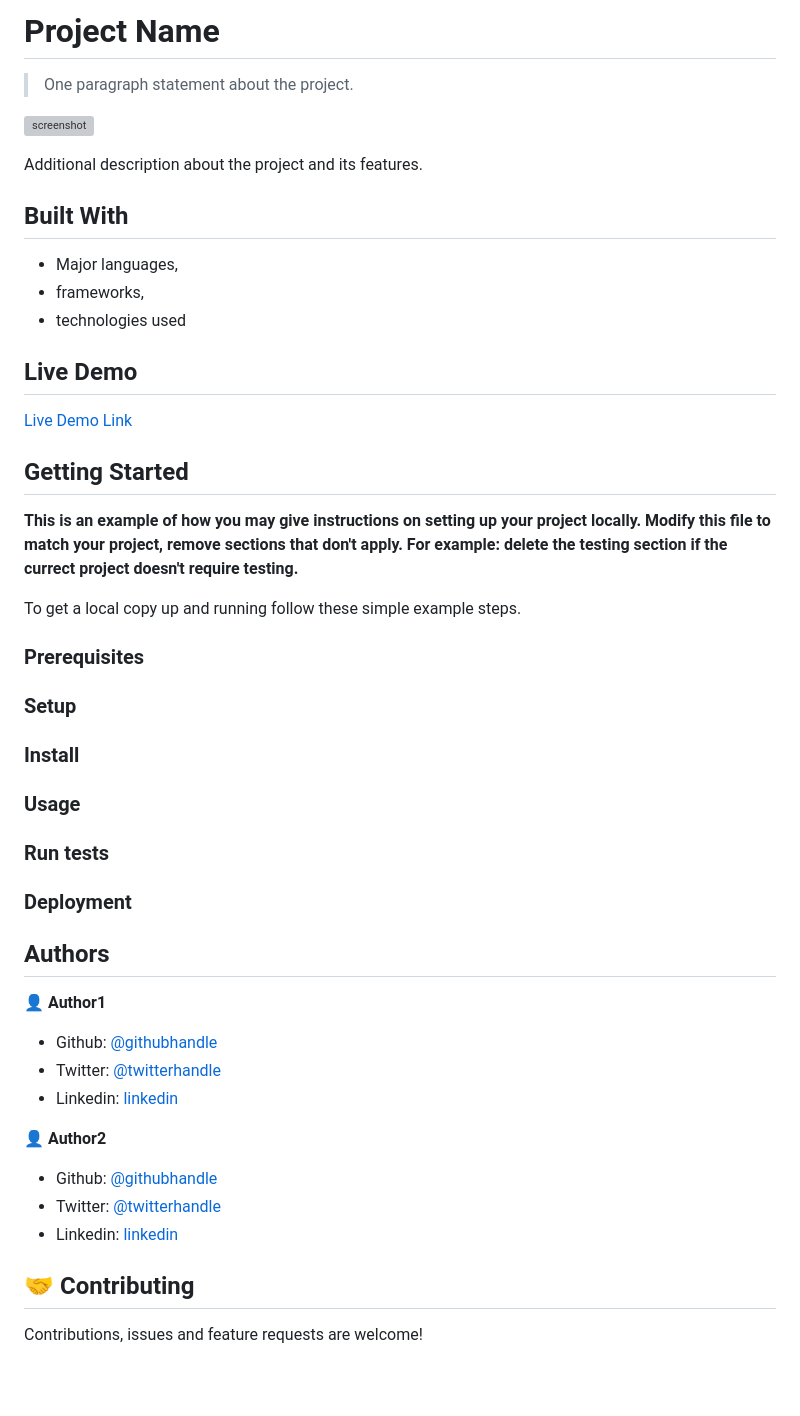
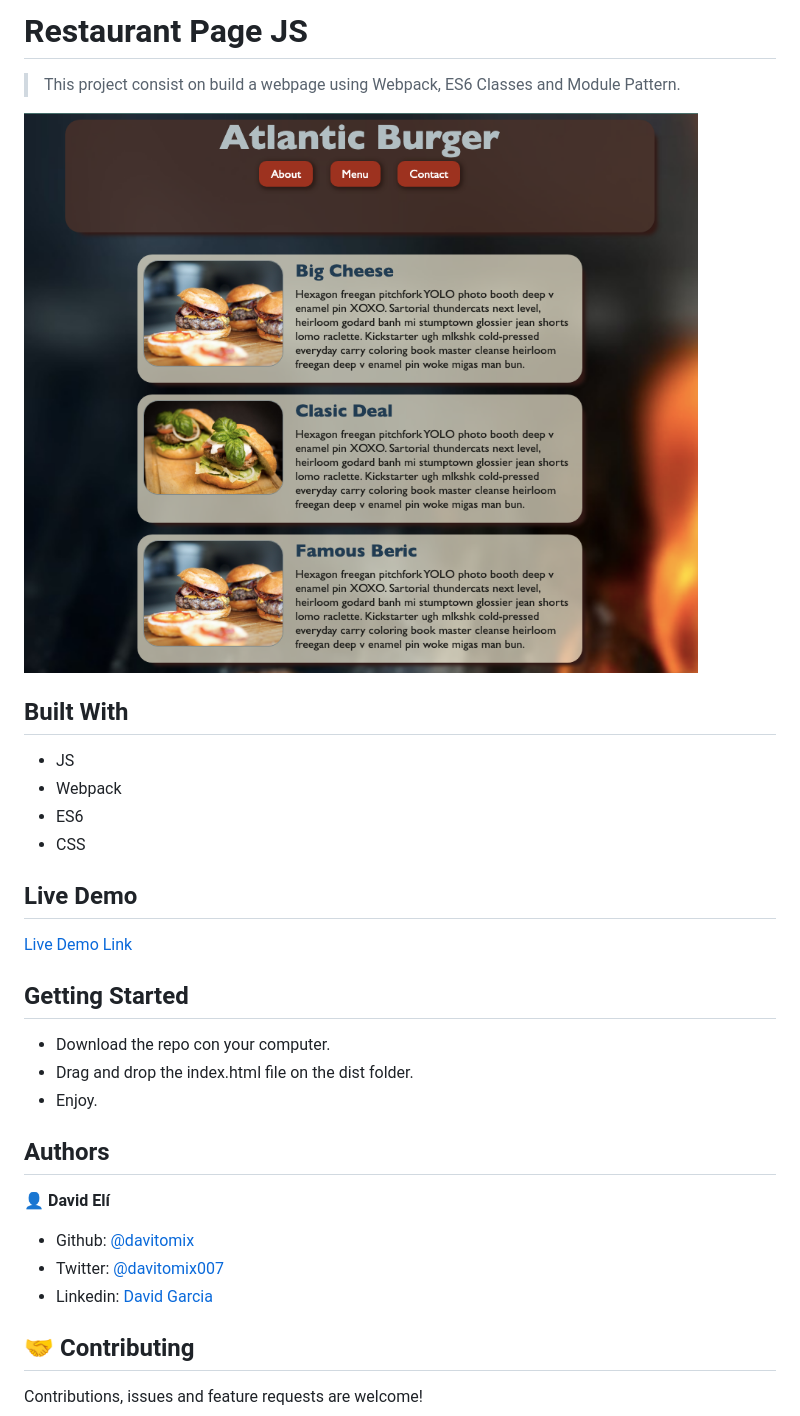
Before and after one commit to davitomix/RestaurantPageJS, a Markdown page: README.md, the part around the change. Rendered like a GitHub page; pictures changed too: main_readme.png (added); blank space fills up the shorter version; grey boxes are pictures that could not be loaded.

```diff
--- a/README.md
+++ b/README.md
@@ -1,16 +1,15 @@
-# Project Name
+# Restaurant Page JS
 
-> One paragraph statement about the project.
+> This project consist on build a webpage using Webpack, ES6 Classes and Module Pattern.
 
-![screenshot](./app_screenshot.png)
-
-Additional description about the project and its features.
+![screenshot](./main_readme.png)
 
 ## Built With
 
-- Major languages,
-- frameworks,
-- technologies used
+- JS
+- Webpack
+- ES6
+- CSS
 
 ## Live Demo
 
@@ -19,39 +18,18 @@ Additional description about the project and its features.
 
 ## Getting Started
 
-**This is an example of how you may give instructions on setting up your project locally.**
-**Modify this file to match your project, remove sections that don't apply. For example: delete the testing section if the currect project doesn't require testing.**
-
-
-To get a local copy up and running follow these simple example steps.
-
-### Prerequisites
-
-### Setup
-
-### Install
-
-### Usage
-
-### Run tests
-
-### Deployment
-
+- Download the repo con your computer.
+- Drag and drop the index.html file on the dist folder.
+- Enjoy.
 
 
 ## Authors
 
-👤 **Author1**
+👤 **David Elí**
 
-- Github: [@githubhandle](https://github.com/githubhandle)
-- Twitter: [@twitterhandle](https://twitter.com/twitterhandle)
-- Linkedin: [linkedin](https://linkedin.com/linkedinhandle)
-
-👤 **Author2**
-
-- Github: [@githubhandle](https://github.com/githubhandle)
-- Twitter: [@twitterhandle](https://twitter.com/twitterhandle)
-- Linkedin: [linkedin](https://linkedin.com/linkedinhandle)
+- Github: [@davitomix](https://github.com/davitomix)
+- Twitter: [@davitomix007](https://twitter.com/davitomix007)
+- Linkedin: [David Garcia](https://www.linkedin.com/in/davideligarcia/)
 
 ## 🤝 Contributing
 
```
Also changed, not shown: 1 other file.
